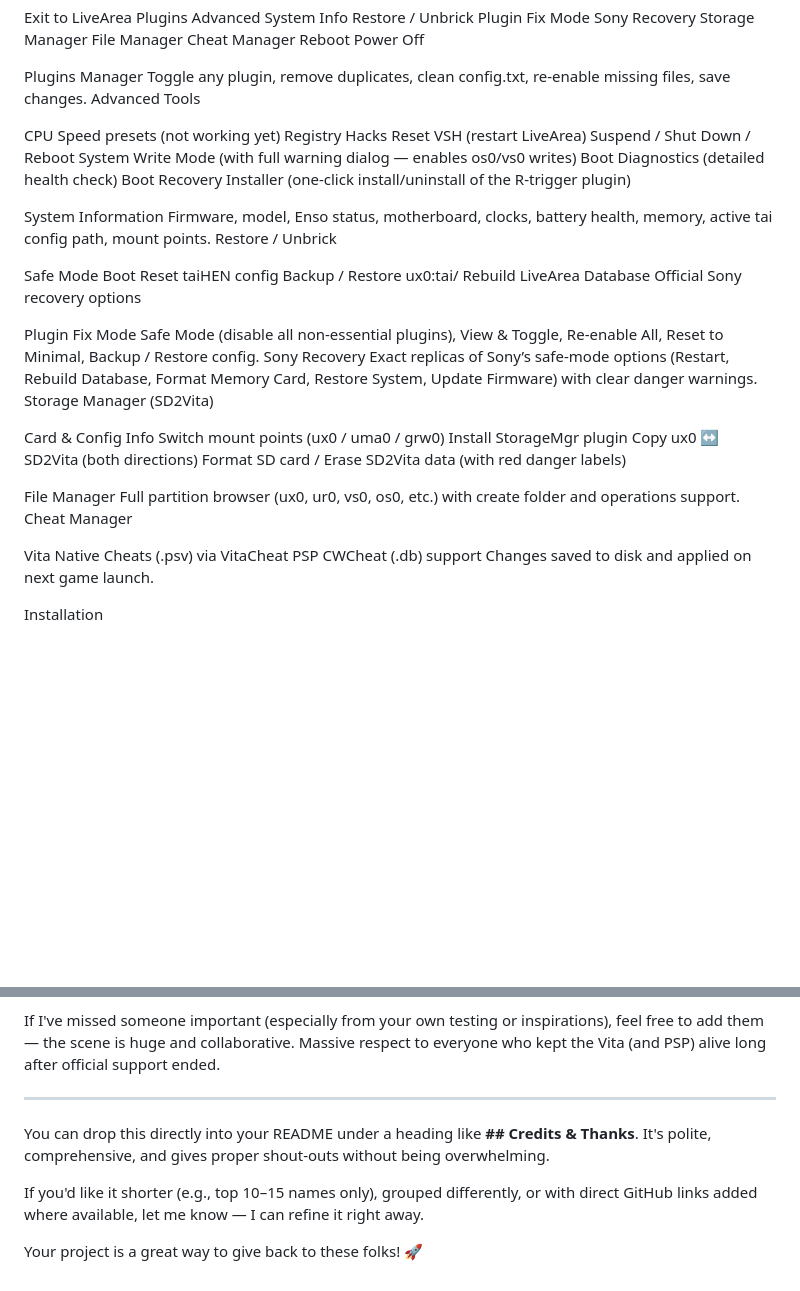
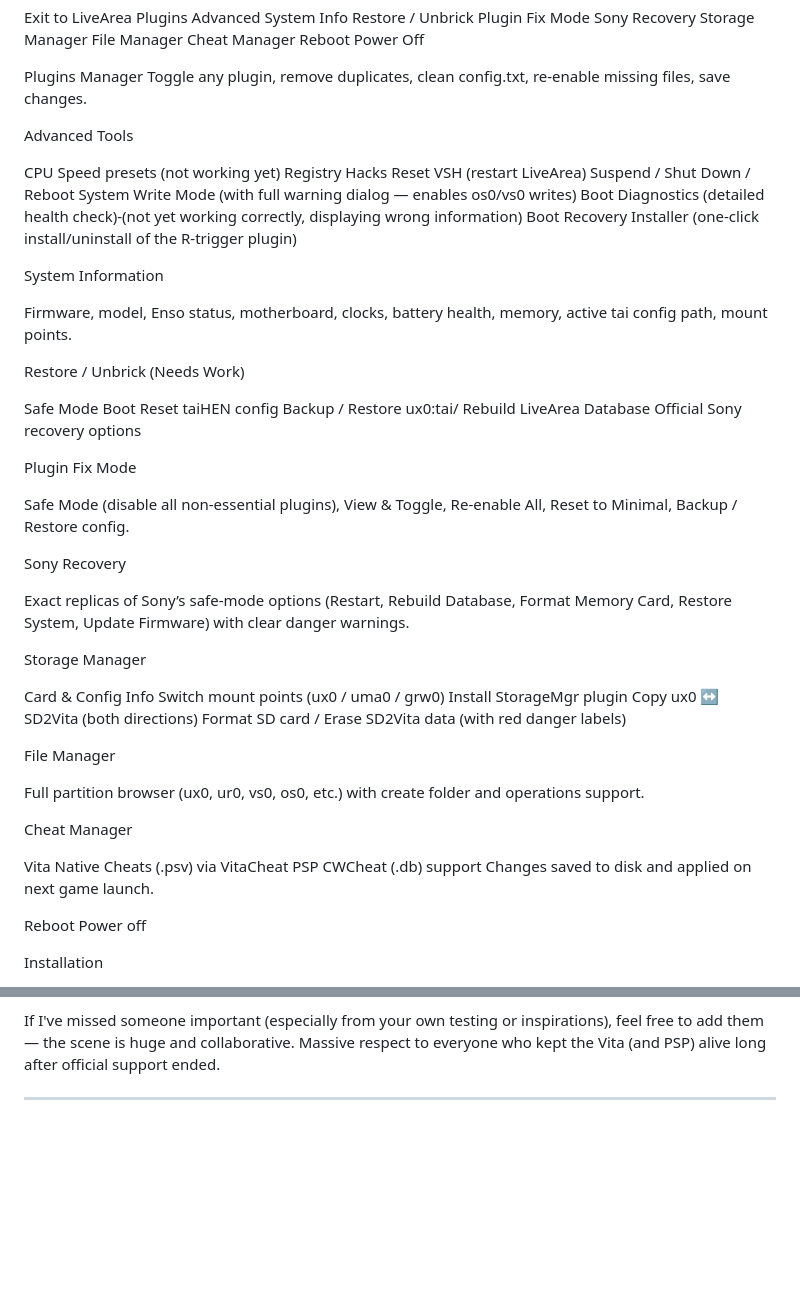
Before and after one commit to DrinkingSubset/PS-Vita-Recovery-Menu-Project, a Markdown page: README.md, 2 parts joined by grey strips. Rendered like a GitHub page; blank space fills up the shorter version.

```diff
--- a/README.md
+++ b/README.md
@@ -40,6 +40,7 @@ Power Off
 
 Plugins Manager
 Toggle any plugin, remove duplicates, clean config.txt, re-enable missing files, save changes.
+
 Advanced Tools
 
 CPU Speed presets (not working yet)
@@ -47,12 +48,14 @@ Registry Hacks
 Reset VSH (restart LiveArea)
 Suspend / Shut Down / Reboot
 System Write Mode (with full warning dialog — enables os0/vs0 writes)
-Boot Diagnostics (detailed health check)
+Boot Diagnostics (detailed health check)-(not yet working correctly, displaying wrong information)
 Boot Recovery Installer (one-click install/uninstall of the R-trigger plugin)
 
 System Information
+
 Firmware, model, Enso status, motherboard, clocks, battery health, memory, active tai config path, mount points.
-Restore / Unbrick
+
+Restore / Unbrick (Needs Work)
 
 Safe Mode Boot
 Reset taiHEN config
@@ -61,10 +64,14 @@ Rebuild LiveArea Database
 Official Sony recovery options
 
 Plugin Fix Mode
+
 Safe Mode (disable all non-essential plugins), View & Toggle, Re-enable All, Reset to Minimal, Backup / Restore config.
+
 Sony Recovery
+
 Exact replicas of Sony’s safe-mode options (Restart, Rebuild Database, Format Memory Card, Restore System, Update Firmware) with clear danger warnings.
-Storage Manager (SD2Vita)
+
+Storage Manager
 
 Card & Config Info
 Switch mount points (ux0 / uma0 / grw0)
@@ -73,12 +80,17 @@ Copy ux0 ↔ SD2Vita (both directions)
 Format SD card / Erase SD2Vita data (with red danger labels)
 
 File Manager
+
 Full partition browser (ux0, ur0, vs0, os0, etc.) with create folder and operations support.
+
 Cheat Manager
 
 Vita Native Cheats (.psv) via VitaCheat
 PSP CWCheat (.db) support
 Changes saved to disk and applied on next game launch.
+
+Reboot
+Power off
 
 Installation
 
@@ -262,9 +273,3 @@ The Vita scene built on PSP foundations with deep reversing and safe, persistent
 If I've missed someone important (especially from your own testing or inspirations), feel free to add them — the scene is huge and collaborative. Massive respect to everyone who kept the Vita (and PSP) alive long after official support ended.
 
 ---
-
-You can drop this directly into your README under a heading like **## Credits & Thanks**. It's polite, comprehensive, and gives proper shout-outs without being overwhelming.
-
-If you'd like it shorter (e.g., top 10–15 names only), grouped differently, or with direct GitHub links added where available, let me know — I can refine it right away.
-
-Your project is a great way to give back to these folks! 🚀
```
Also changed, not shown: other parts of README.md (+0 -1 lines).
